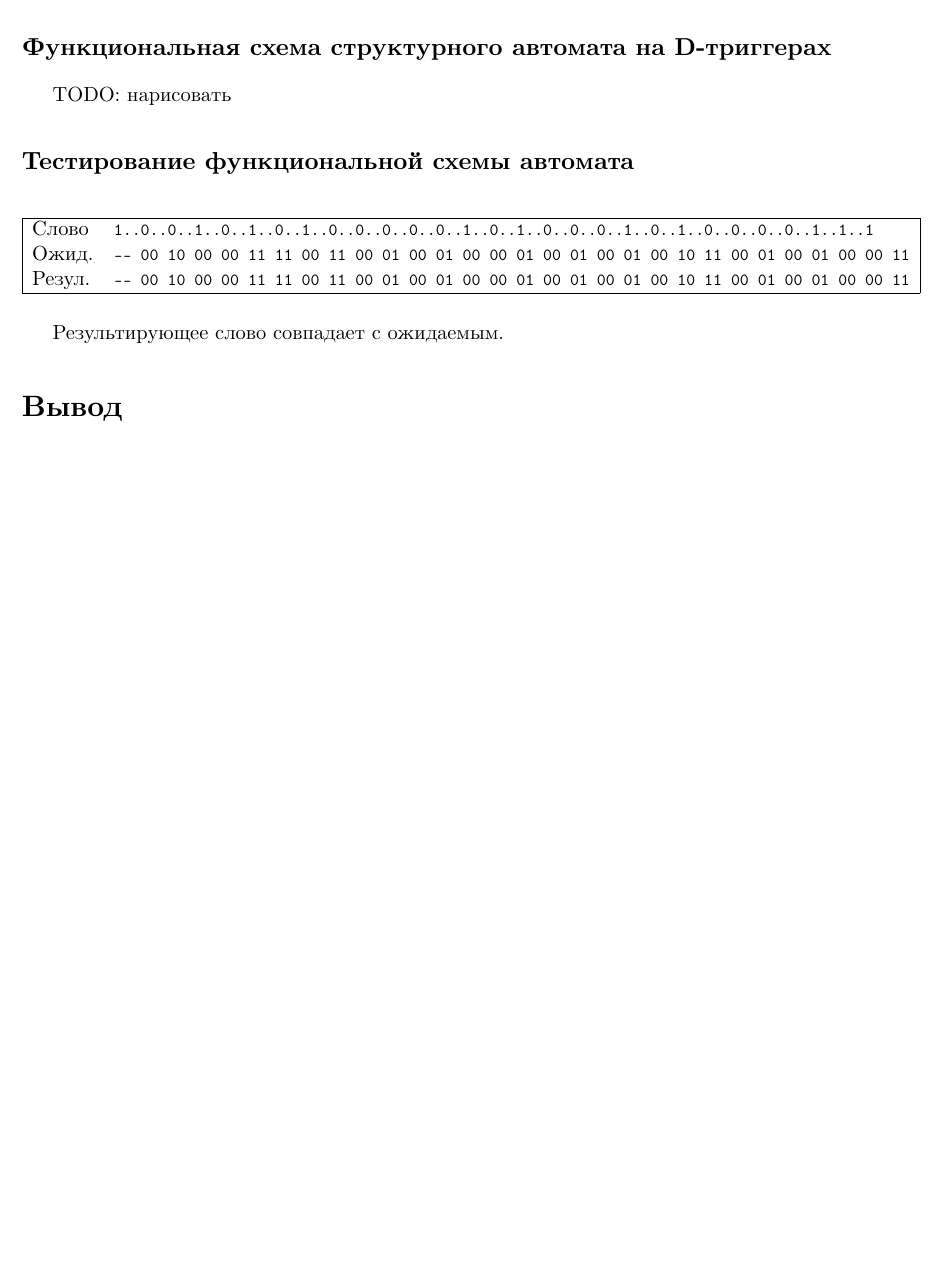
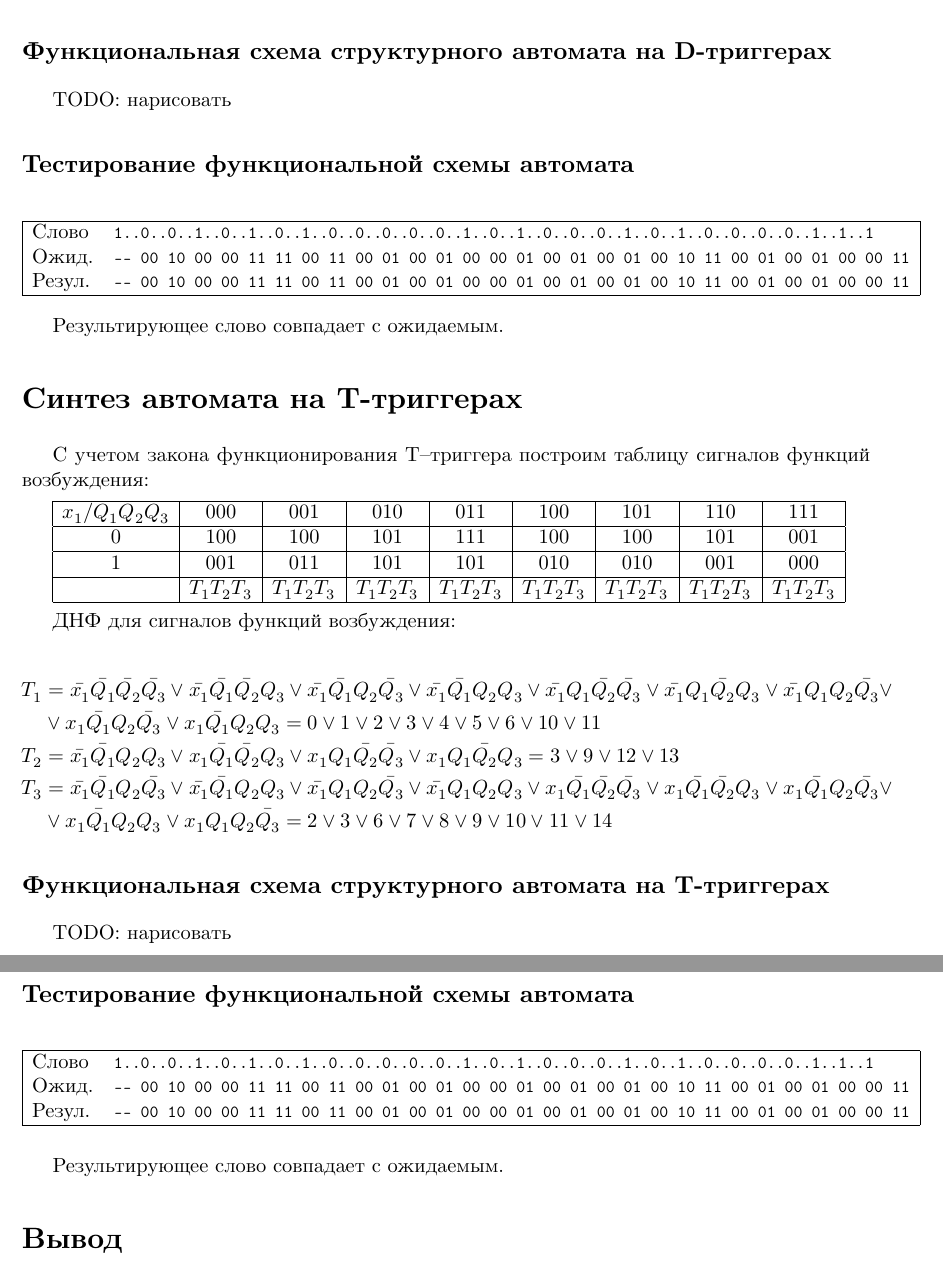
Before and after one commit to johnny-keker/itmo-3rd-year, a LaTeX document (automata-theory/lab-003/lab-003.tex): part of page 4 of 4 before the commit and two parts of pages 4 and 5 of 5 after it, the two joined at a grey line, cut so that both start at the same text, the shorter picture padded with empty space. Compiled offline with XeLaTeX; a missing font is replaced by an installed copy or a similar font.

Commit message:
<automata>[lab3] t-trigger

```diff
--- a/automata-theory/lab-003/lab-003.tex
+++ b/automata-theory/lab-003/lab-003.tex
@@ -202,6 +202,45 @@ TODO: нарисовать
 
 Результирующее слово совпадает с ожидаемым.
 
+\section*{Синтез автомата на T-триггерах}
+
+С учетом закона функционирования T–триггера построим таблицу сигналов функций возбуждения:
+
+\begin{tabular}{|*{9}{c|}}
+  \hline
+  $x_1/Q_1Q_2Q_3$ & 000 & 001 & 010 & 011 & 100 & 101 & 110 & 111\\\hline
+  0 & 100 & 100 & 101 & 111 & 100 & 100 & 101 & 001\\\hline
+  1 & 001 & 011 & 101 & 101 & 010 & 010 & 001 & 000\\\hline
+   & $T_1T_2T_3$ & $T_1T_2T_3$ & $T_1T_2T_3$ & $T_1T_2T_3$ & $T_1T_2T_3$ & $T_1T_2T_3$ & $T_1T_2T_3$ & $T_1T_2T_3$\\\hline
+\end{tabular}
+
+ДНФ для сигналов функций возбуждения:
+
+\begin{align*}
+  T_1 &= \bar{x_1}\bar{Q_1}\bar{Q_2}\bar{Q_3} \lor \bar{x_1}\bar{Q_1}\bar{Q_2}Q_3 \lor \bar{x_1}\bar{Q_1}Q_2\bar{Q_3} \lor \bar{x_1}\bar{Q_1}Q_2Q_3 \lor \bar{x_1}Q_1\bar{Q_2}\bar{Q_3} \lor \bar{x_1}Q_1\bar{Q_2}Q_3 \lor \bar{x_1}Q_1Q_2\bar{Q_3} \lor\\
+  & \lor x_1\bar{Q_1}Q_2\bar{Q_3} \lor x_1\bar{Q_1}Q_2Q_3 = 0 \lor 1 \lor 2 \lor 3 \lor 4 \lor 5 \lor 6 \lor 10 \lor 11\\
+  T_2 &= \bar{x_1}\bar{Q_1}Q_2Q_3 \lor x_1\bar{Q_1}\bar{Q_2}Q_3 \lor x_1Q_1\bar{Q_2}\bar{Q_3} \lor x_1Q_1\bar{Q_2}Q_3 = 3 \lor 9 \lor 12 \lor 13\\
+  T_3 &= \bar{x_1}\bar{Q_1}Q_2\bar{Q_3} \lor \bar{x_1}\bar{Q_1}Q_2Q_3 \lor \bar{x_1}Q_1Q_2\bar{Q_3} \lor \bar{x_1}Q_1Q_2Q_3 \lor x_1\bar{Q_1}\bar{Q_2}\bar{Q_3} \lor x_1\bar{Q_1}\bar{Q_2}Q_3 \lor x_1\bar{Q_1}Q_2\bar{Q_3} \lor\\
+  & \lor x_1\bar{Q_1}Q_2Q_3 \lor x_1Q_1Q_2\bar{Q_3} = 2 \lor 3 \lor 6 \lor 7 \lor 8 \lor 9 \lor 10 \lor 11 \lor 14
+\end{align*}
+
+\subsection*{Функциональная схема структурного автомата на T-триггерах}
+
+TODO: нарисовать
+
+\subsection*{Тестирование функциональной схемы автомата}
+
+\begin{center}
+  \begin{tabular}{| l  l |}
+    \hline
+    Слово & \footnotesize{\texttt{1..0..0..1..0..1..0..1..0..0..0..0..0..1..0..1..0..0..0..1..0..1..0..0..0..0..1..1..1}}\\
+    Ожид. & \footnotesize{\texttt{-- 00 10 00 00 11 11 00 11 00 01 00 01 00 00 01 00 01 00 01 00 10 11 00 01 00 01 00 00 11}}\\
+    Резул. & \footnotesize{\texttt{-- 00 10 00 00 11 11 00 11 00 01 00 01 00 00 01 00 01 00 01 00 10 11 00 01 00 01 00 00 11}}\\\hline
+  \end{tabular}
+\end{center}
+
+Результирующее слово совпадает с ожидаемым.
+
 \section*{Вывод}
 
 \end{document}
```
Also changed, not shown: automata-theory/lab-003/lab-003.pdf.
